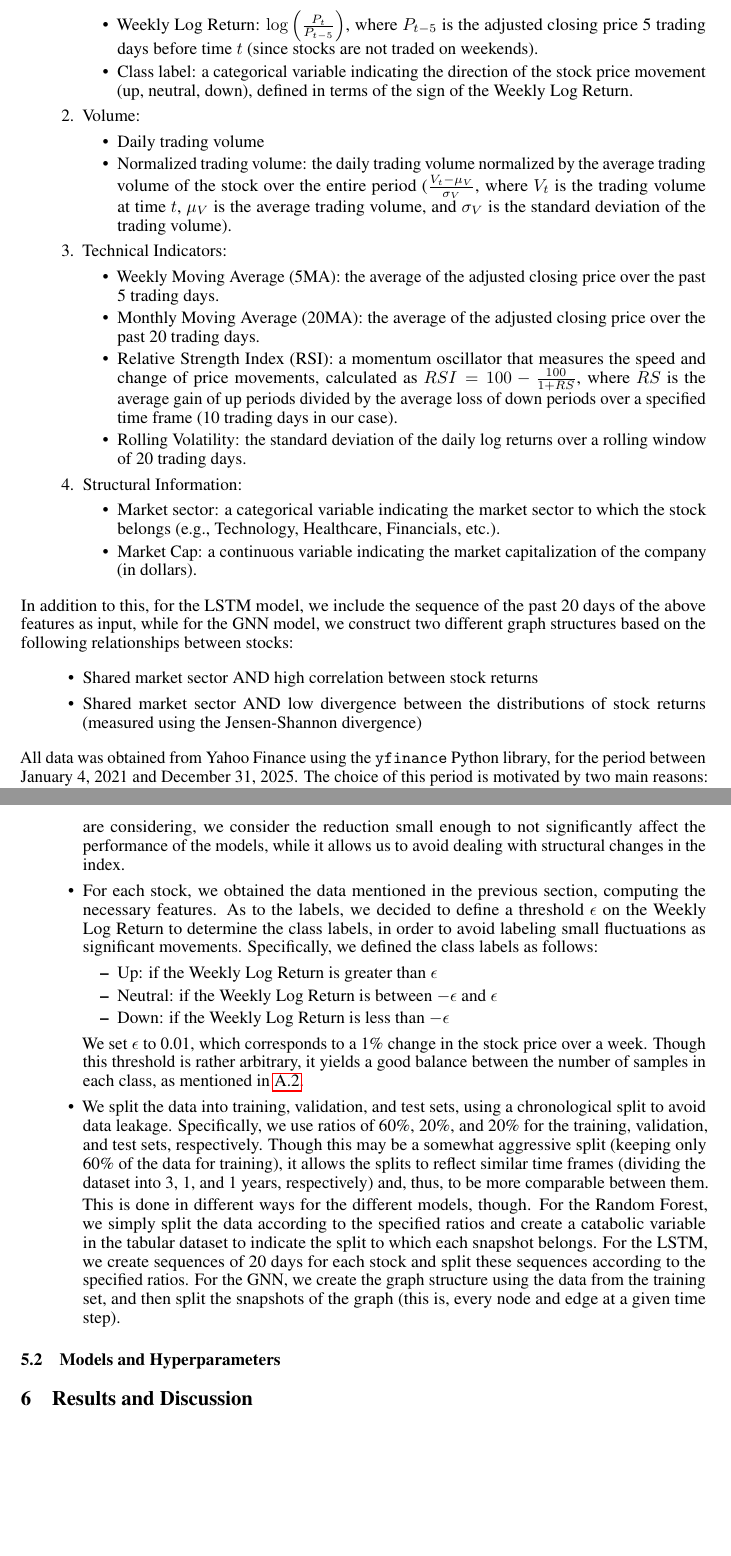
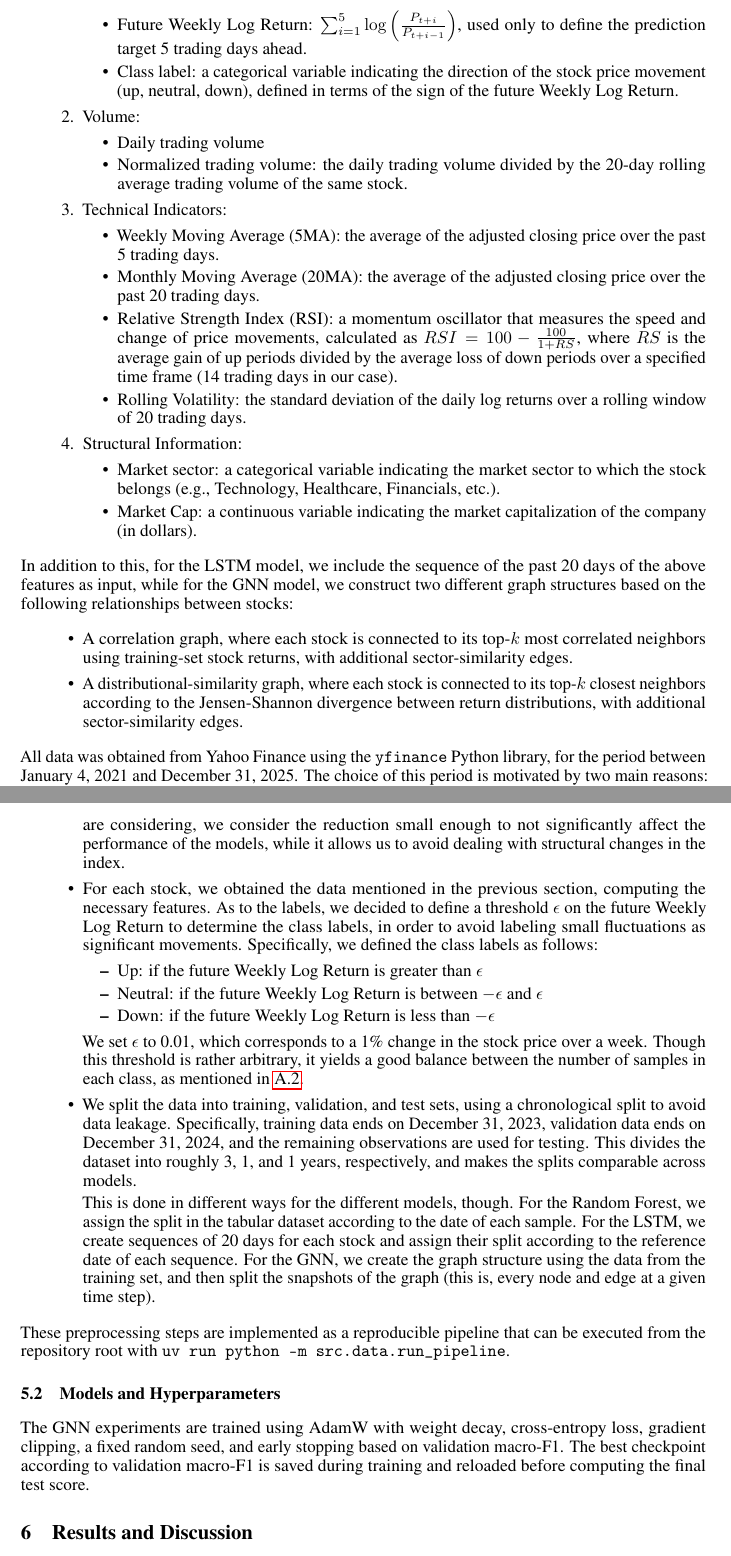
Before and after one commit to Javirios03/sp100-graph-forecasting, a LaTeX paper (reports/Final Paper/main.tex): two parts of pages 3 and 4 of 6, joined at a grey line, cut so that both start at the same text, the shorter picture padded with empty space. Compiled offline with pdfLaTeX.

Commit message:
Align report methodology with implementation

```diff
--- a/reports/Final Paper/main.tex
+++ b/reports/Final Paper/main.tex
@@ -94,20 +94,20 @@ The data used in this project consists of the historical stock prices of the com
               \item Date
               \item Adjusted closing price
               \item Daily Log Return: $\log\left(\frac{P_t}{P_{t-1}}\right)$, where $P_t$ is the adjusted closing price at time $t$.
-              \item Weekly Log Return: $\log\left(\frac{P_t}{P_{t-5}}\right)$, where $P_{t-5}$ is the adjusted closing price 5 trading days before time $t$ (since stocks are not traded on weekends).
+              \item Future Weekly Log Return: $\sum_{i=1}^{5}\log\left(\frac{P_{t+i}}{P_{t+i-1}}\right)$, used only to define the prediction target 5 trading days ahead.
                     % Explicar más de cómo obtenemos la label en la siguiente sección
-              \item Class label: a categorical variable indicating the direction of the stock price movement (up, neutral, down), defined in terms of the sign of the Weekly Log Return.
+              \item Class label: a categorical variable indicating the direction of the stock price movement (up, neutral, down), defined in terms of the sign of the future Weekly Log Return.
           \end{itemize}
     \item Volume:
           \begin{itemize}
               \item Daily trading volume
-              \item Normalized trading volume: the daily trading volume normalized by the average trading volume of the stock over the entire period ($\frac{V_t - \mu_V}{\sigma_V}$, where $V_t$ is the trading volume at time $t$, $\mu_V$ is the average trading volume, and $\sigma_V$ is the standard deviation of the trading volume).
+              \item Normalized trading volume: the daily trading volume divided by the 20-day rolling average trading volume of the same stock.
           \end{itemize}
     \item Technical Indicators:
           \begin{itemize}
               \item Weekly Moving Average (5MA): the average of the adjusted closing price over the past 5 trading days.
               \item Monthly Moving Average (20MA): the average of the adjusted closing price over the past 20 trading days.
-              \item Relative Strength Index (RSI): a momentum oscillator that measures the speed and change of price movements, calculated as $RSI = 100 - \frac{100}{1 + RS}$, where $RS$ is the average gain of up periods divided by the average loss of down periods over a specified time frame (10 trading days in our case).
+              \item Relative Strength Index (RSI): a momentum oscillator that measures the speed and change of price movements, calculated as $RSI = 100 - \frac{100}{1 + RS}$, where $RS$ is the average gain of up periods divided by the average loss of down periods over a specified time frame (14 trading days in our case).
               \item Rolling Volatility: the standard deviation of the daily log returns over a rolling window of 20 trading days.
           \end{itemize}
     \item Structural Information:
@@ -119,8 +119,8 @@ The data used in this project consists of the historical stock prices of the com
 
 In addition to this, for the LSTM model, we include the sequence of the past 20 days of the above features as input, while for the GNN model, we construct two different graph structures based on the following relationships between stocks:
 \begin{itemize}
-    \item Shared market sector AND high correlation between stock returns
-    \item Shared market sector AND low divergence between the distributions of stock returns (measured using the Jensen-Shannon divergence)
+    \item A correlation graph, where each stock is connected to its top-$k$ most correlated neighbors using training-set stock returns, with additional sector-similarity edges.
+    \item A distributional-similarity graph, where each stock is connected to its top-$k$ closest neighbors according to the Jensen-Shannon divergence between return distributions, with additional sector-similarity edges.
 \end{itemize}
 
 All data was obtained from Yahoo Finance using the \texttt{yfinance} Python library, for the period between January 4, 2021 and December 31, 2025. The choice of this period is motivated by two main reasons: (i) 5 years is a common time frame used in the literature for stock forecasting, as it provides a good balance between the amount of data available for training and the relevance of the data (as older data may not be as relevant for forecasting future stock movements), and (ii) it avoids, at least theoretically, the impact of the COVID-19 pandemic on the stock market, which introduced a significant amount of noise and structural changes in the market that could have affected the performance of the models \footnote{After careful analysis, we assumed that the turmoil caused by the COVID-19 pandemic in the stock market had a significant impact until the end of 2020, and that, from January 2021 onwards, the market had stabilized enough for the data to be considered as not significantly affected by the pandemic.}.
@@ -130,20 +130,24 @@ All data was obtained from Yahoo Finance using the \texttt{yfinance} Python libr
 In order to obtain the information that we are to feed into our models, we followed the following steps:
 \begin{itemize}
     \item We obtained the list of stocks in the S\&P 100 index, along with their corresponding ticker symbols. In specific, we filtered this list to the stocks that have been in the index for the entire period of time considered (January 4, 2021 to December 31, 2025), which resulted in a total of 88 stocks. Even though this filtering step reduces the number of stocks we are considering, we consider the reduction small enough to not significantly affect the performance of the models, while it allows us to avoid dealing with structural changes in the index.
-    \item For each stock, we obtained the data mentioned in the previous section, computing the necessary features. As to the labels, we decided to define a threshold $\epsilon$ on the Weekly Log Return to determine the class labels, in order to avoid labeling small fluctuations as significant movements. Specifically, we defined the class labels as follows:
+    \item For each stock, we obtained the data mentioned in the previous section, computing the necessary features. As to the labels, we decided to define a threshold $\epsilon$ on the future Weekly Log Return to determine the class labels, in order to avoid labeling small fluctuations as significant movements. Specifically, we defined the class labels as follows:
           \begin{itemize}
-              \item Up: if the Weekly Log Return is greater than $\epsilon$
-              \item Neutral: if the Weekly Log Return is between $-\epsilon$ and $\epsilon$
-              \item Down: if the Weekly Log Return is less than $-\epsilon$
+              \item Up: if the future Weekly Log Return is greater than $\epsilon$
+              \item Neutral: if the future Weekly Log Return is between $-\epsilon$ and $\epsilon$
+              \item Down: if the future Weekly Log Return is less than $-\epsilon$
           \end{itemize}
           We set $\epsilon$ to 0.01, which corresponds to a 1\% change in the stock price over a week. Though this threshold is rather arbitrary, it yields a good balance between the number of samples in each class, as mentioned in \ref{appendix:class_distribution}.
-    \item We split the data into training, validation, and test sets, using a chronological split to avoid data leakage. Specifically, we use ratios of 60\%, 20\%, and 20\% for the training, validation, and test sets, respectively. Though this may be a somewhat aggressive split (keeping only 60\% of the data for training), it allows the splits to reflect similar time frames (dividing the dataset into 3, 1, and 1 years, respectively) and, thus, to be more comparable between them.
+    \item We split the data into training, validation, and test sets, using a chronological split to avoid data leakage. Specifically, training data ends on December 31, 2023, validation data ends on December 31, 2024, and the remaining observations are used for testing. This divides the dataset into roughly 3, 1, and 1 years, respectively, and makes the splits comparable across models.
 
-          This is done in different ways for the different models, though. For the Random Forest, we simply split the data according to the specified ratios and create a catabolic variable in the tabular dataset to indicate the split to which each snapshot belongs. For the LSTM, we create sequences of 20 days for each stock and split these sequences according to the specified ratios. For the GNN, we create the graph structure using the data from the training set, and then split the snapshots of the graph (this is, every node and edge at a given time step).
+          This is done in different ways for the different models, though. For the Random Forest, we assign the split in the tabular dataset according to the date of each sample. For the LSTM, we create sequences of 20 days for each stock and assign their split according to the reference date of each sequence. For the GNN, we create the graph structure using the data from the training set, and then split the snapshots of the graph (this is, every node and edge at a given time step).
 \end{itemize}
+
+These preprocessing steps are implemented as a reproducible pipeline that can be executed from the repository root with \texttt{uv run python -m src.data.run\_pipeline}.
 
 
 \subsection{Models and Hyperparameters}
+
+The GNN experiments are trained using AdamW with weight decay, cross-entropy loss, gradient clipping, a fixed random seed, and early stopping based on validation macro-F1. The best checkpoint according to validation macro-F1 is saved during training and reloaded before computing the final test score.
 
 \section{Results and Discussion}
 
```
